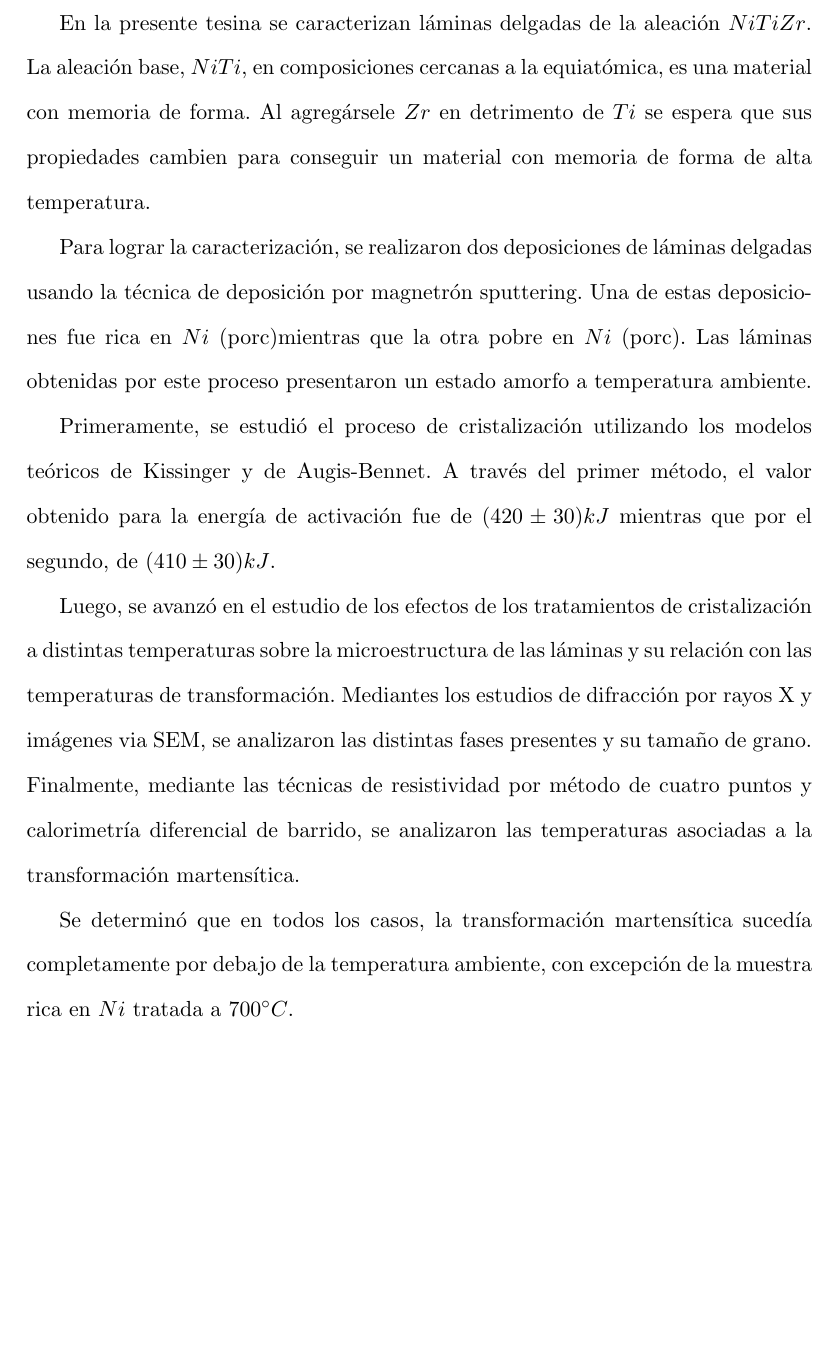
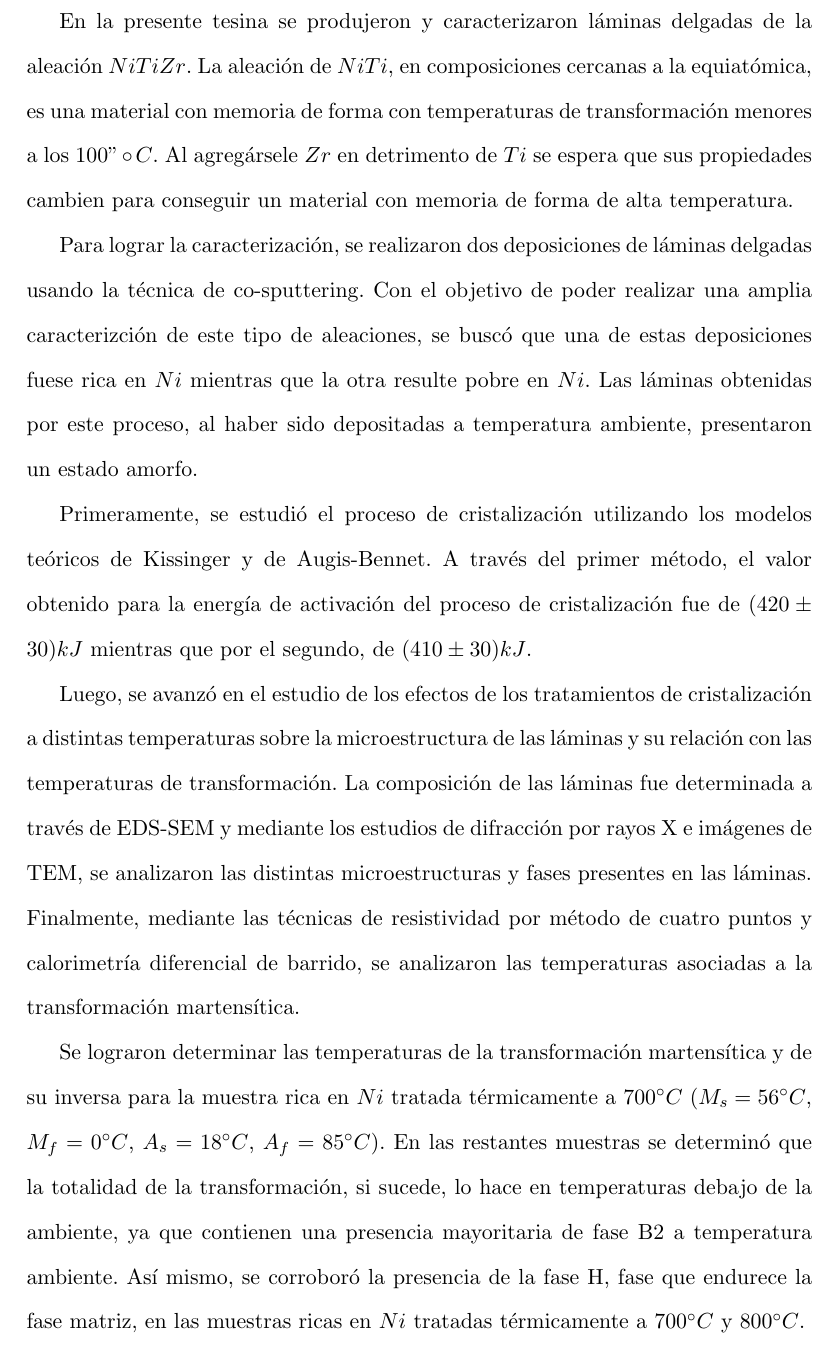
Before and after one commit to FDF94/InformeTesina, a LaTeX paper (Informe.tex): part of page 2 of 74, cut so that both start at the same text, the shorter picture padded with empty space. Compiled offline with pdfLaTeX.

Commit message:
Corrections in abstract

```diff
--- a/Informe.tex
+++ b/Informe.tex
@@ -107,19 +107,18 @@ forma de alta temperatura Ni-Ti-Zr mediante sputtering.}
 \newpage
 \begin{abstract}
 
-En la presente tesina se caracterizan láminas delgadas de la aleación $NiTiZr$. La aleación base, $NiTi$, en composiciones cercanas a la equiatómica, es una material con memoria de forma. Al agregársele $Zr$ en detrimento de $Ti$ se espera que sus propiedades cambien para conseguir un material con memoria
-de forma de alta temperatura.
+En la presente tesina se produjeron y caracterizaron láminas delgadas de la aleación $NiTiZr$. La aleación de $NiTi$, en composiciones cercanas a la equiatómica, es una material con memoria de forma con temperaturas de transformación menores a los $100"\circ C$. Al agregársele $Zr$ en detrimento de $Ti$ se espera que sus propiedades cambien para conseguir un material con memoria de forma de alta temperatura.
 
 
-Para lograr la caracterización, se realizaron dos deposiciones de láminas delgadas usando la técnica de deposición por magnetrón sputtering. Una de estas deposiciones fue rica en $Ni$ (porc)mientras que la otra pobre en $Ni$ (porc). Las láminas obtenidas por este proceso presentaron un estado amorfo a temperatura ambiente.
+Para lograr la caracterización, se realizaron dos deposiciones de láminas delgadas usando la técnica de co-sputtering. Con el objetivo de poder realizar una amplia caracterizción de este tipo de aleaciones, se buscó que una de estas deposiciones fuese rica en $Ni$ mientras que la otra resulte pobre en $Ni$. Las láminas obtenidas por este proceso, al haber sido depositadas a temperatura ambiente, presentaron un estado amorfo.
 
 
-Primeramente, se estudió el proceso de cristalización utilizando los modelos teóricos de Kissinger y de Augis-Bennet. A través del primer método, el valor obtenido para la energía de activación fue de $(420 \pm 30) kJ$ mientras que por el segundo, de $(410 \pm 30) kJ$.
+Primeramente, se estudió el proceso de cristalización utilizando los modelos teóricos de Kissinger y de Augis-Bennet. A través del primer método, el valor obtenido para la energía de activación del proceso de cristalización fue de $(420 \pm 30) kJ$ mientras que por el segundo, de $(410 \pm 30) kJ$.
 
 
-Luego, se avanzó en el estudio de los efectos de los tratamientos de cristalización a distintas temperaturas sobre la microestructura de las láminas y su relación con las temperaturas de transformación. Mediantes los estudios de difracción por rayos X y imágenes via SEM, se analizaron las distintas fases presentes y su tamaño de grano. Finalmente, mediante las técnicas de resistividad por método de cuatro puntos y calorimetría diferencial de barrido, se analizaron las temperaturas asociadas a la transformación martensítica.
+Luego, se avanzó en el estudio de los efectos de los tratamientos de cristalización a distintas temperaturas sobre la microestructura de las láminas y su relación con las temperaturas de transformación. La composición de las láminas fue determinada a través de EDS-SEM y mediante los estudios de difracción por rayos X e imágenes de TEM, se analizaron las distintas microestructuras y fases presentes en las láminas. Finalmente, mediante las técnicas de resistividad por método de cuatro puntos y calorimetría diferencial de barrido, se analizaron las temperaturas asociadas a la transformación martensítica.
 
-Se determinó que en todos los casos, la transformación martensítica sucedía completamente por debajo de la temperatura ambiente, con excepción de la muestra rica en $Ni$ tratada a 700$^\circ C$.
+Se lograron determinar las temperaturas de la transformación martensítica y de su inversa para la muestra rica en $Ni$ tratada térmicamente a 700$^\circ C$ ($M_s=56^\circ C$, $M_f=0^\circ C$, $A_s=18^\circ C$, $A_f=85^\circ C$). En las restantes muestras se determinó que la totalidad de la transformación, si sucede, lo hace en temperaturas debajo de la ambiente, ya que contienen una presencia mayoritaria de fase B2 a temperatura ambiente. Así mismo, se corroboró la presencia de la fase H, fase que endurece la fase matriz, en las muestras ricas en $Ni$ tratadas térmicamente a 700$^\circ C$ y 800$^\circ C$.
 \end{abstract}
 
 \newpage
```
